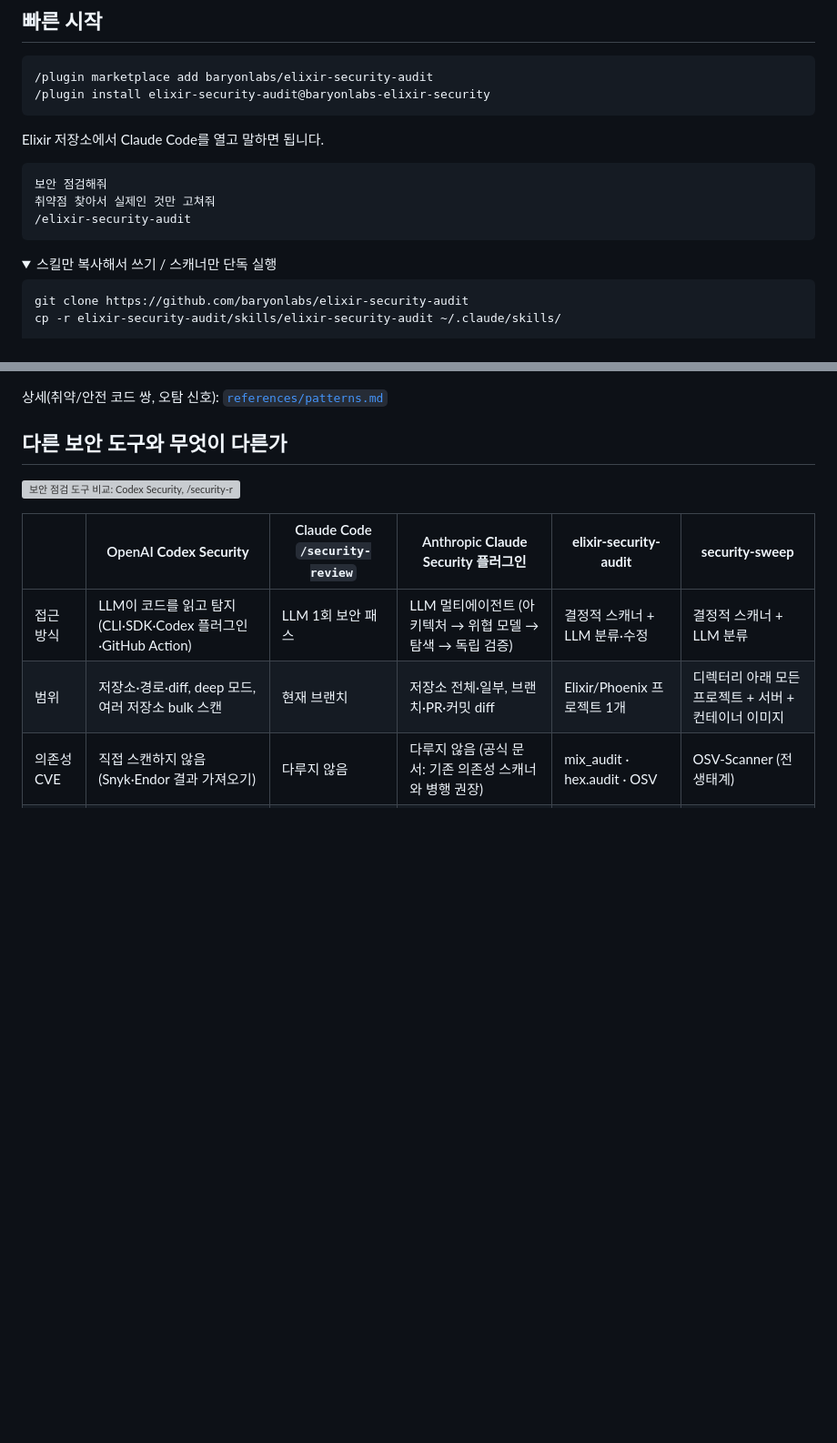
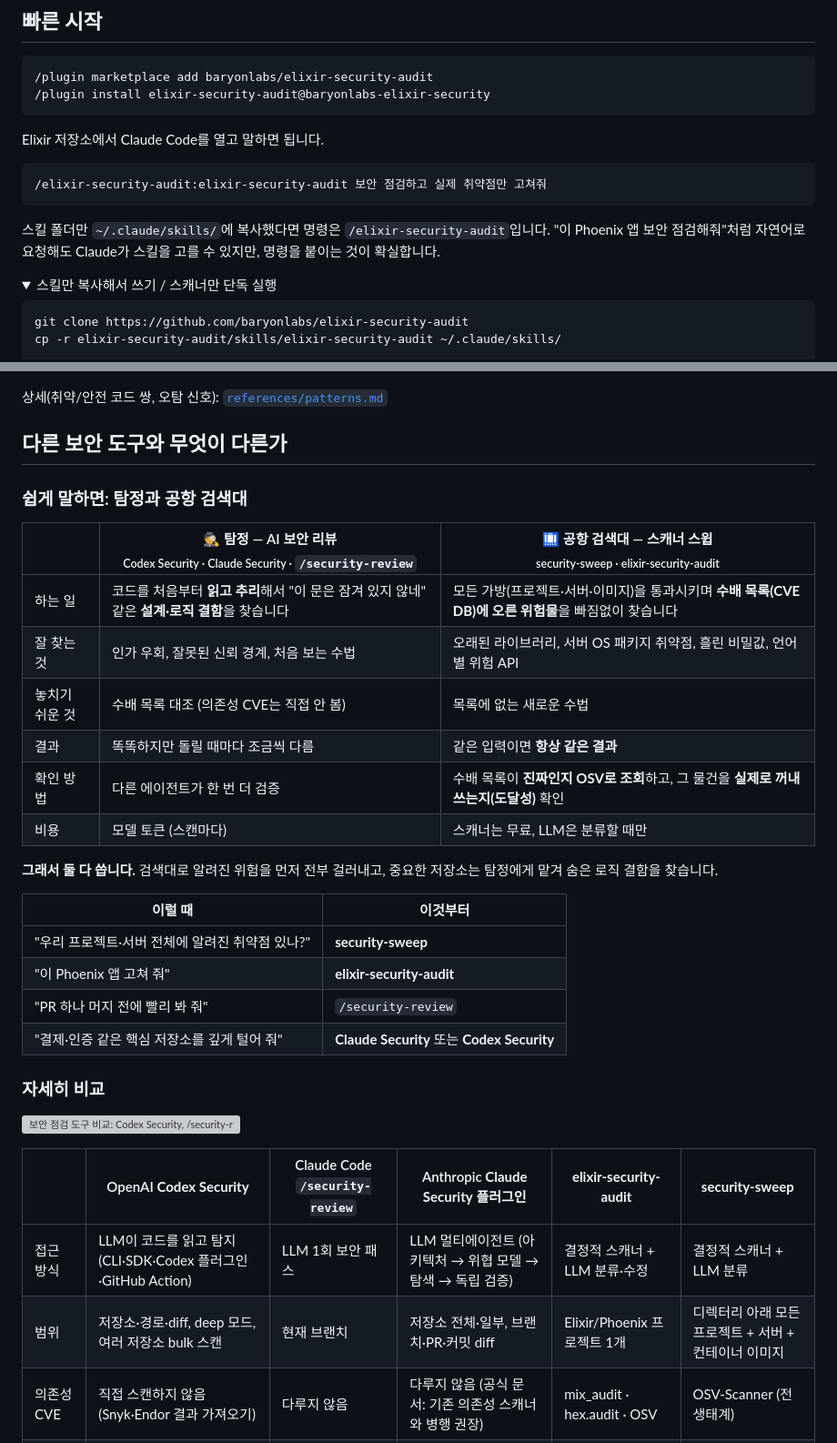
Before and after one commit to baryonlabs/elixir-security-audit, a Markdown page: README.md, 2 parts joined by grey strips. Shown at 91% size. GitHub-like rendering; folded sections open; blank space fills up the shorter version; grey boxes are pictures that could not be loaded.

Commit message:
docs: plugin slash command name, easy 'detective vs airport scanner' explanation
Co-Authored-By: Claude Opus 5.5 <noreply@anthropic.com>

````diff
--- a/README.md
+++ b/README.md
@@ -46,10 +46,10 @@
 Elixir 저장소에서 Claude Code를 열고 말하면 됩니다.
 
 ```text
-보안 점검해줘
-취약점 찾아서 실제인 것만 고쳐줘
-/elixir-security-audit
+/elixir-security-audit:elixir-security-audit 보안 점검하고 실제 취약점만 고쳐줘
 ```
+
+스킬 폴더만 `~/.claude/skills/`에 복사했다면 명령은 `/elixir-security-audit`입니다. "이 Phoenix 앱 보안 점검해줘"처럼 자연어로 요청해도 Claude가 스킬을 고를 수 있지만, 명령을 붙이는 것이 확실합니다.
 
 <details>
 <summary>스킬만 복사해서 쓰기 / 스캐너만 단독 실행</summary>
@@ -127,6 +127,32 @@ flowchart LR
 상세(취약/안전 코드 쌍, 오탐 신호): [`references/patterns.md`](skills/elixir-security-audit/references/patterns.md)
 
 ## 다른 보안 도구와 무엇이 다른가
+
+### 쉽게 말하면: 탐정과 공항 검색대
+
+<!-- EASY-IMAGE -->
+
+| | 🕵️ **탐정** — AI 보안 리뷰<br/><sub>Codex Security · Claude Security · `/security-review`</sub> | 🛄 **공항 검색대** — 스캐너 스윕<br/><sub>security-sweep · elixir-security-audit</sub> |
+|---|---|---|
+| 하는 일 | 코드를 처음부터 **읽고 추리**해서 "이 문은 잠겨 있지 않네" 같은 **설계·로직 결함**을 찾습니다 | 모든 가방(프로젝트·서버·이미지)을 통과시키며 **수배 목록(CVE DB)에 오른 위험물**을 빠짐없이 찾습니다 |
+| 잘 찾는 것 | 인가 우회, 잘못된 신뢰 경계, 처음 보는 수법 | 오래된 라이브러리, 서버 OS 패키지 취약점, 흘린 비밀값, 언어별 위험 API |
+| 놓치기 쉬운 것 | 수배 목록 대조 (의존성 CVE는 직접 안 봄) | 목록에 없는 새로운 수법 |
+| 결과 | 똑똑하지만 돌릴 때마다 조금씩 다름 | 같은 입력이면 **항상 같은 결과** |
+| 확인 방법 | 다른 에이전트가 한 번 더 검증 | 수배 목록이 **진짜인지 OSV로 조회**하고, 그 물건을 **실제로 꺼내 쓰는지(도달성)** 확인 |
+| 비용 | 모델 토큰 (스캔마다) | 스캐너는 무료, LLM은 분류할 때만 |
+
+**그래서 둘 다 씁니다.** 검색대로 알려진 위험을 먼저 전부 걸러내고, 중요한 저장소는 탐정에게 맡겨 숨은 로직 결함을 찾습니다.
+
+| 이럴 때 | 이것부터 |
+|---|---|
+| "우리 프로젝트·서버 전체에 알려진 취약점 있나?" | **security-sweep** |
+| "이 Phoenix 앱 고쳐 줘" | **elixir-security-audit** |
+| "PR 하나 머지 전에 빨리 봐 줘" | `/security-review` |
+| "결제·인증 같은 핵심 저장소를 깊게 털어 줘" | **Claude Security** 또는 **Codex Security** |
+
+
+### 자세히 비교
+
 ![보안 점검 도구 비교: Codex Security, /security-review, Claude Security, elixir-security-audit, security-sweep](docs/comparison.svg)
 
 | | OpenAI **Codex Security** | Claude Code **`/security-review`** | Anthropic **Claude Security** 플러그인 | **elixir-security-audit** | **security-sweep** |
````
